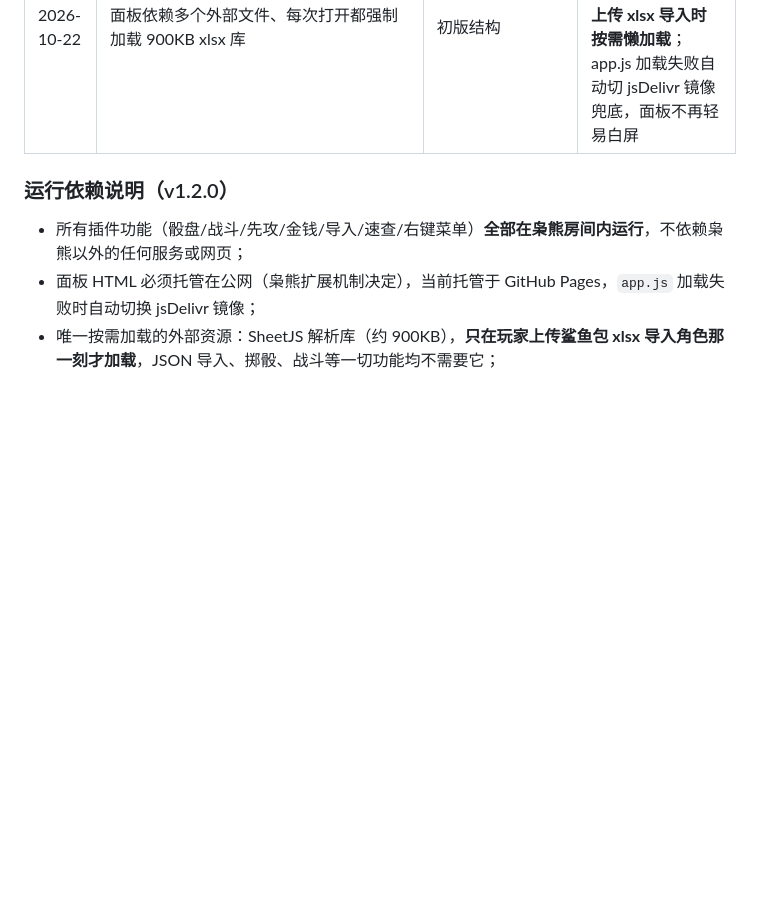
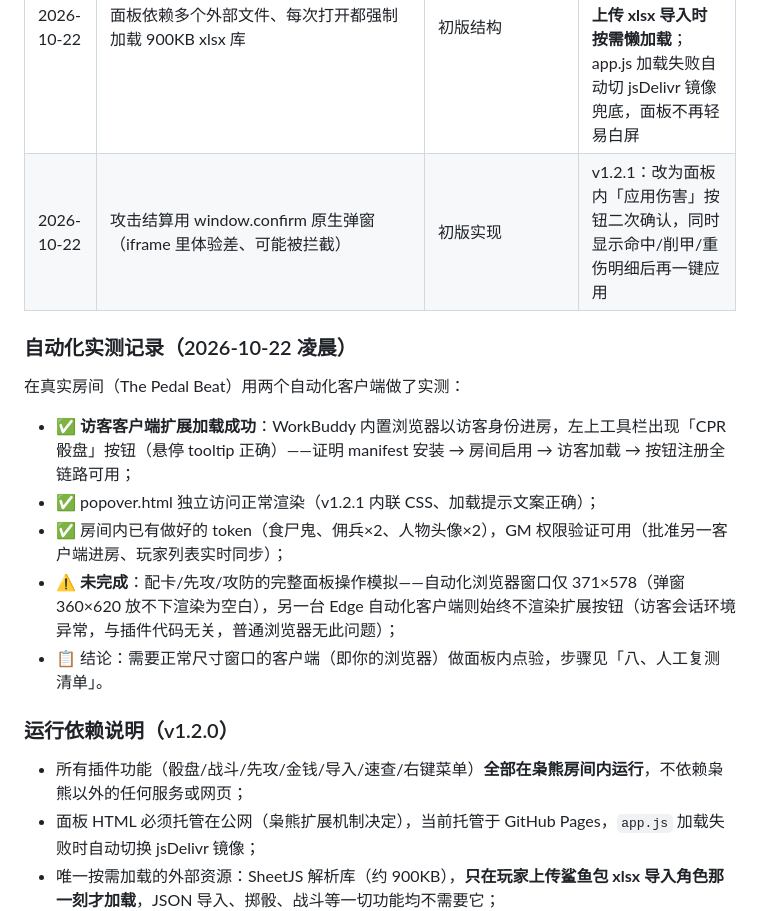
Before and after one commit to Apocrypha5662/owlbear-cyberpunk-red, a Markdown page: README.md, the part around the change. GitHub-like rendering; blank space fills up the shorter version.

Commit message:
README: v1.2.1 修复记录 + 自动化实测记录（扩展链路验证通过）

```diff
--- a/README.md
+++ b/README.md
@@ -109,6 +109,17 @@ Owlbear Rodeo（枭熊）的赛博朋克RED（CPR）规则扩展插件 + 鲨鱼
 | 2026-10-22 | 弹出面板报「apocrypha5662.github.io/popover.html 关闭了连接」 | 国内网络访问 github.io 偶发连接重置（SNI 阻断/代理抖动），iframe 加载失败；直接开新标签页访问同 URL 可复现时好时坏 | 属网络瞬断：刷新房间页面（F5）后重试即可；若频繁失败见下方「国内网络加速」 |
 | 2026-10-22 | 单按钮集成全部功能、图标不醒目 | 初版按单扩展设计 | v1.1.0：拆分为6个独立按钮扩展（骰盘/战斗/先攻/金钱/导入/速查），各配高对比专属图标，popover 支持 ?tab=&only= 聚焦参数 |
 | 2026-10-22 | 面板依赖多个外部文件、每次打开都强制加载 900KB xlsx 库 | 初版结构 | v1.2.0：CSS 全部内联进面板 HTML（少一次请求）；SheetJS 改为**仅在上传 xlsx 导入时按需懒加载**；app.js 加载失败自动切 jsDelivr 镜像兜底，面板不再轻易白屏 |
+| 2026-10-22 | 攻击结算用 window.confirm 原生弹窗（iframe 里体验差、可能被拦截） | 初版实现 | v1.2.1：改为面板内「应用伤害」按钮二次确认，同时显示命中/削甲/重伤明细后再一键应用 |
+
+### 自动化实测记录（2026-10-22 凌晨）
+
+在真实房间（The Pedal Beat）用两个自动化客户端做了实测：
+
+- ✅ **访客客户端扩展加载成功**：WorkBuddy 内置浏览器以访客身份进房，左上工具栏出现「CPR骰盘」按钮（悬停 tooltip 正确）——证明 manifest 安装 → 房间启用 → 访客加载 → 按钮注册全链路可用；
+- ✅ popover.html 独立访问正常渲染（v1.2.1 内联 CSS、加载提示文案正确）；
+- ✅ 房间内已有做好的 token（食尸鬼、佣兵×2、人物头像×2），GM 权限验证可用（批准另一客户端进房、玩家列表实时同步）；
+- ⚠️ **未完成**：配卡/先攻/攻防的完整面板操作模拟——自动化浏览器窗口仅 371×578（弹窗 360×620 放不下渲染为空白），另一台 Edge 自动化客户端则始终不渲染扩展按钮（访客会话环境异常，与插件代码无关，普通浏览器无此问题）；
+- 📋 结论：需要正常尺寸窗口的客户端（即你的浏览器）做面板内点验，步骤见「八、人工复测清单」。
 
 ### 运行依赖说明（v1.2.0）
 
```
